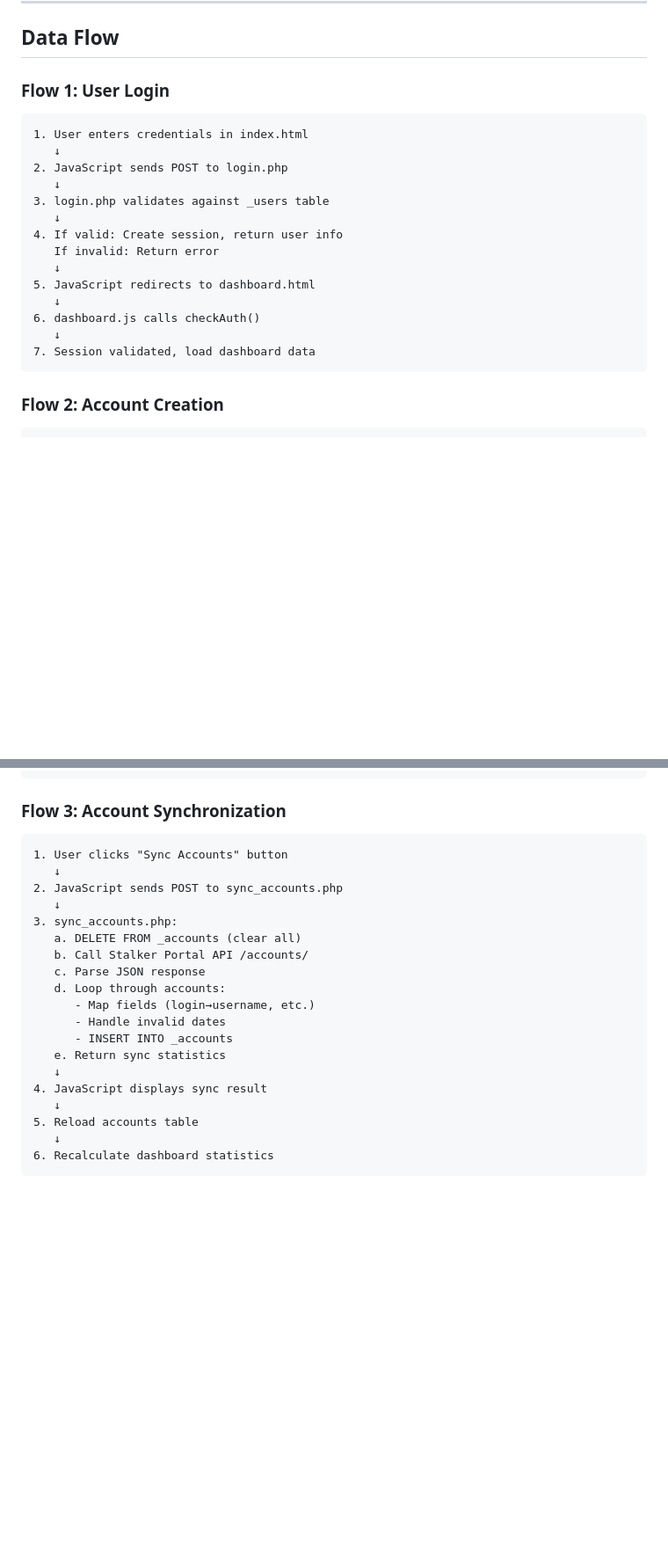
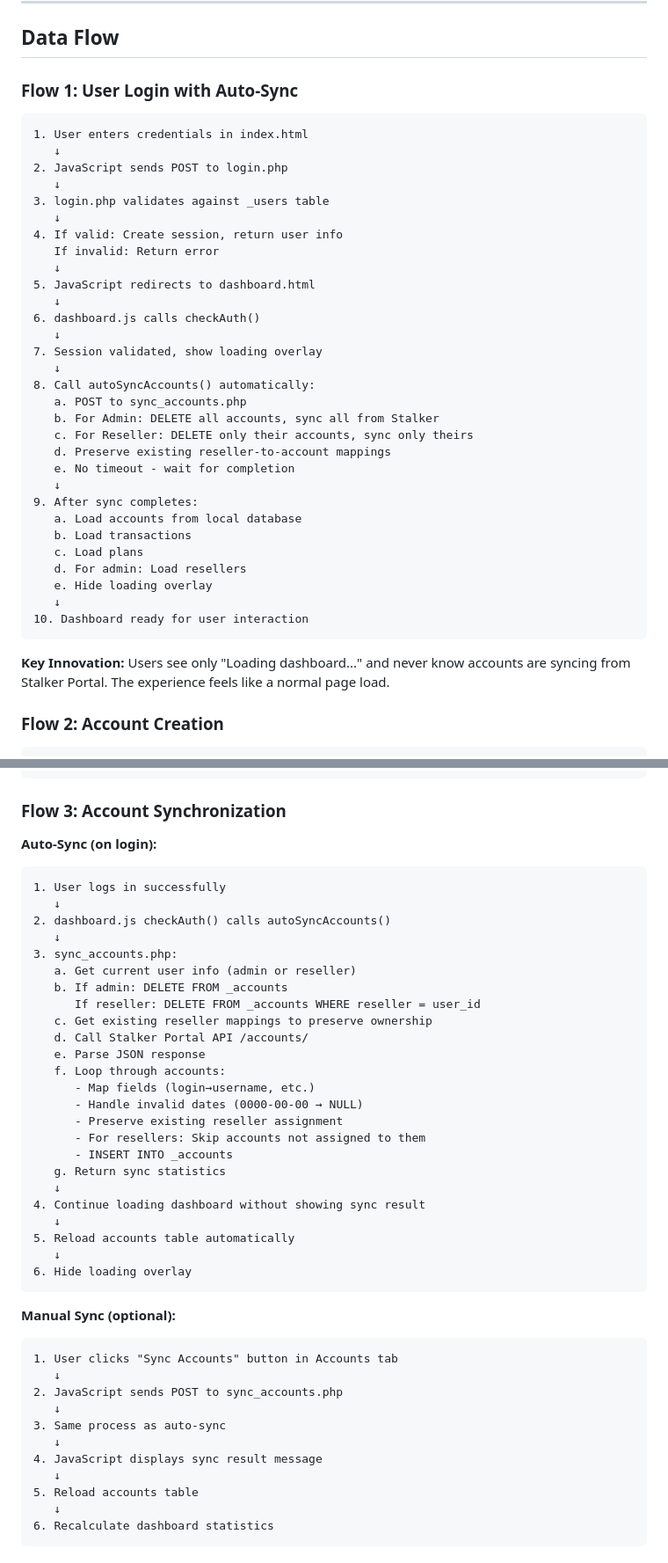
Before and after one commit to kousheshy/Billing-Second-Generation, a Markdown page: ARCHITECTURE.md, 2 parts joined by grey strips. Shown: that part at 88% size. Rendered like a GitHub page; blank space fills up the shorter version.

````diff
--- a/ARCHITECTURE.md
+++ b/ARCHITECTURE.md
@@ -336,7 +356,7 @@ $stmt->execute([$username]);
 
 ## Data Flow
 
-### Flow 1: User Login
+### Flow 1: User Login with Auto-Sync
 
 ```
 1. User enters credentials in index.html
@@ -352,8 +372,26 @@ $stmt->execute([$username]);
    ↓
 6. dashboard.js calls checkAuth()
    ↓
-7. Session validated, load dashboard data
+7. Session validated, show loading overlay
+   ↓
+8. Call autoSyncAccounts() automatically:
+   a. POST to sync_accounts.php
+   b. For Admin: DELETE all accounts, sync all from Stalker
+   c. For Reseller: DELETE only their accounts, sync only theirs
+   d. Preserve existing reseller-to-account mappings
+   e. No timeout - wait for completion
+   ↓
+9. After sync completes:
+   a. Load accounts from local database
+   b. Load transactions
+   c. Load plans
+   d. For admin: Load resellers
+   e. Hide loading overlay
+   ↓
+10. Dashboard ready for user interaction
 ```
+
+**Key Innovation:** Users see only "Loading dashboard..." and never know accounts are syncing from Stalker Portal. The experience feels like a normal page load.
 
 ### Flow 2: Account Creation
 
@@ -380,22 +418,43 @@ $stmt->execute([$username]);
 
 ### Flow 3: Account Synchronization
 
+**Auto-Sync (on login):**
 ```
-1. User clicks "Sync Accounts" button
+1. User logs in successfully
+   ↓
+2. dashboard.js checkAuth() calls autoSyncAccounts()
+   ↓
+3. sync_accounts.php:
+   a. Get current user info (admin or reseller)
+   b. If admin: DELETE FROM _accounts
+      If reseller: DELETE FROM _accounts WHERE reseller = user_id
+   c. Get existing reseller mappings to preserve ownership
+   d. Call Stalker Portal API /accounts/
+   e. Parse JSON response
+   f. Loop through accounts:
+      - Map fields (login→username, etc.)
+      - Handle invalid dates (0000-00-00 → NULL)
+      - Preserve existing reseller assignment
+      - For resellers: Skip accounts not assigned to them
+      - INSERT INTO _accounts
+   g. Return sync statistics
+   ↓
+4. Continue loading dashboard without showing sync result
+   ↓
+5. Reload accounts table automatically
+   ↓
+6. Hide loading overlay
+```
+
+**Manual Sync (optional):**
+```
+1. User clicks "Sync Accounts" button in Accounts tab
    ↓
 2. JavaScript sends POST to sync_accounts.php
    ↓
-3. sync_accounts.php:
-   a. DELETE FROM _accounts (clear all)
-   b. Call Stalker Portal API /accounts/
-   c. Parse JSON response
-   d. Loop through accounts:
-      - Map fields (login→username, etc.)
-      - Handle invalid dates
-      - INSERT INTO _accounts
-   e. Return sync statistics
+3. Same process as auto-sync
    ↓
-4. JavaScript displays sync result
+4. JavaScript displays sync result message
    ↓
 5. Reload accounts table
    ↓
````
Also changed, not shown: other parts of ARCHITECTURE.md (+29 -9 lines), CHANGELOG.md (+58 -8 lines), README.md (+11 -1 lines).
